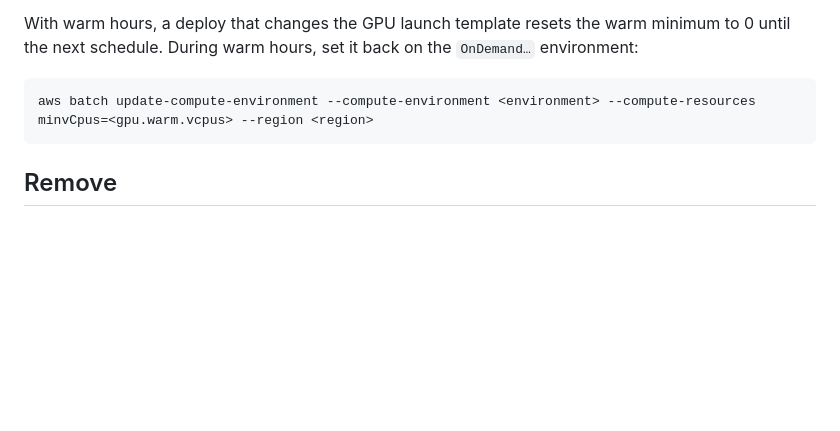
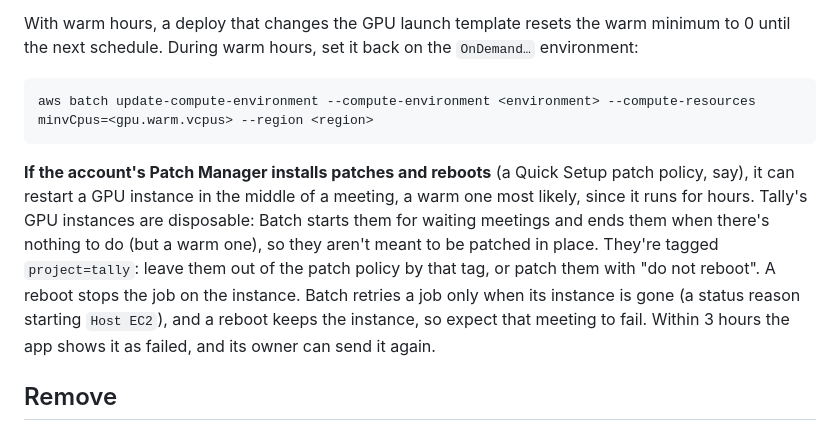
Before and after one commit to niklas-palm/tally, a Markdown page: README.md, the part around the change. Rendered like a GitHub page; blank space fills up the shorter version.

Commit message:
README: keep Patch Manager's reboots off the GPU instances
An account-wide patch policy that installs and reboots can restart a GPU
instance under a running meeting. Batch retries a job only when its instance
is gone, not rebooted, so the meeting fails. The GPU instances are disposable
and tagged project=tally, so the README says to leave them out by that tag or
patch without rebooting, and that a meeting failed this way can be sent again.

````diff
--- a/README.md
+++ b/README.md
@@ -120,6 +120,8 @@ With warm hours, a deploy that changes the GPU launch template resets the warm m
 aws batch update-compute-environment --compute-environment <environment> --compute-resources minvCpus=<gpu.warm.vcpus> --region <region>
 ```
 
+**If the account's Patch Manager installs patches and reboots** (a Quick Setup patch policy, say), it can restart a GPU instance in the middle of a meeting, a warm one most likely, since it runs for hours. Tally's GPU instances are disposable: Batch starts them for waiting meetings and ends them when there's nothing to do (but a warm one), so they aren't meant to be patched in place. They're tagged `project=tally`: leave them out of the patch policy by that tag, or patch them with "do not reboot". A reboot stops the job on the instance. Batch retries a job only when its instance is gone (a status reason starting `Host EC2`), and a reboot keeps the instance, so expect that meeting to fail. Within 3 hours the app shows it as failed, and its owner can send it again.
+
 ## Remove
 
 `cd cdk && npx -y aws-cdk@latest destroy --all` removes the stacks but keeps the data bucket, tables, KMS key, site bucket, image repository, Cognito pool and logs, so no meeting is lost by accident. Delete those by hand.
````
